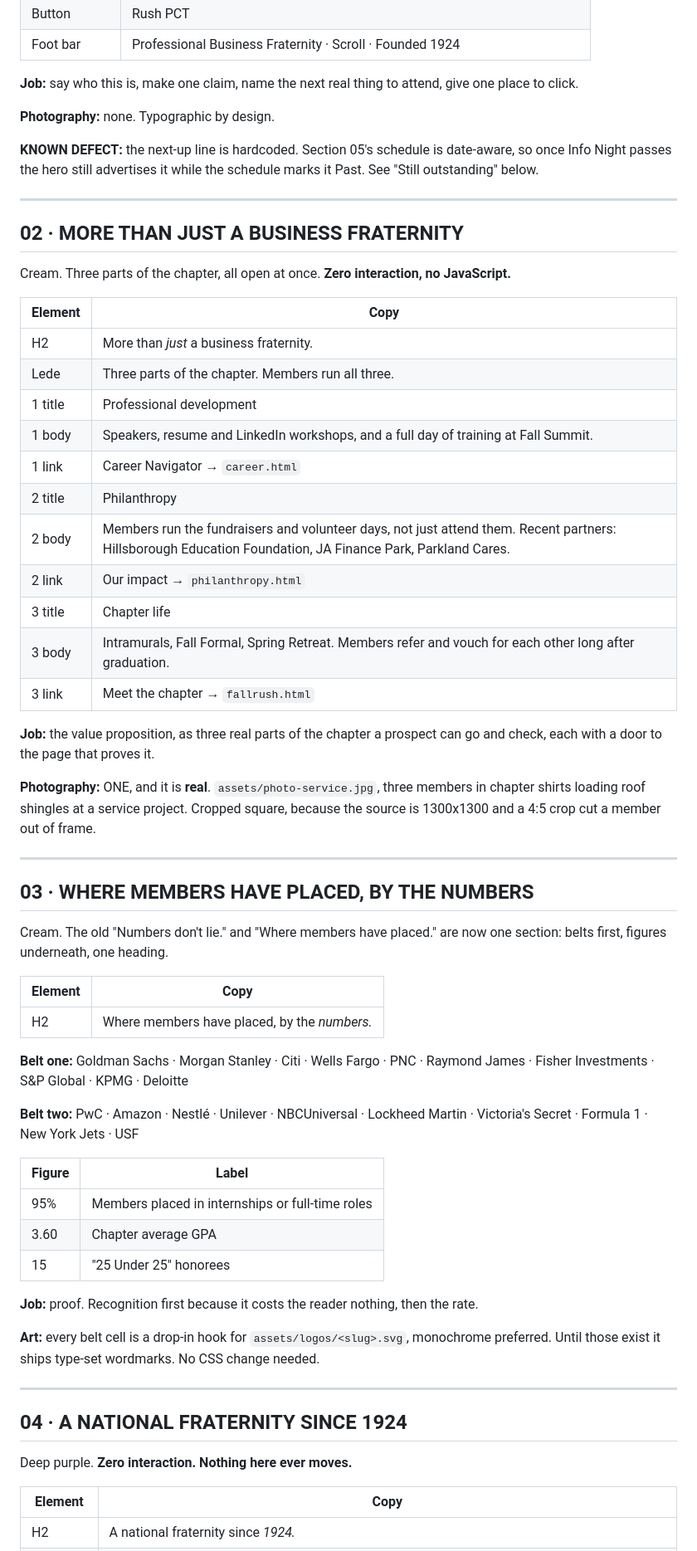
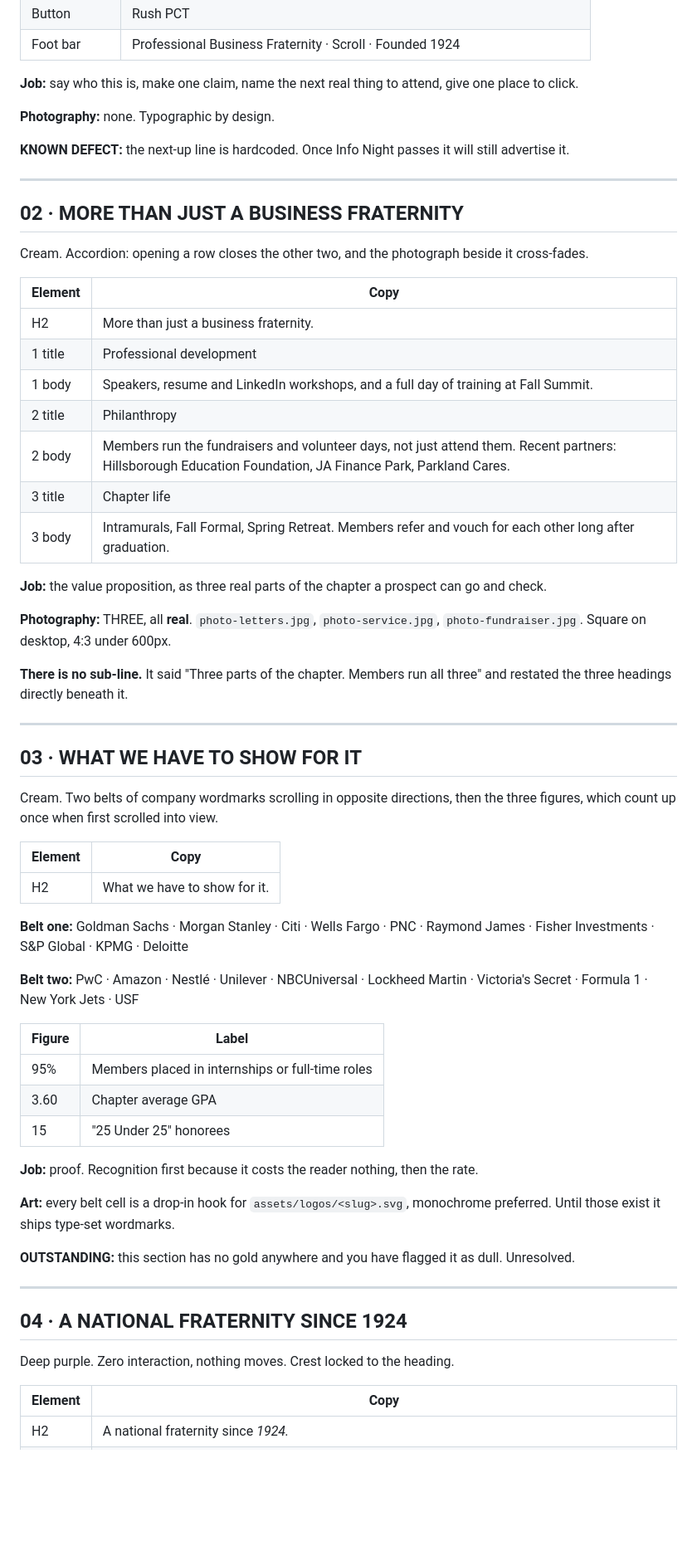
Before and after one commit to Chasebarn/pct-zeta-rho, a Markdown page: v2/COPY.md, the part around one of its changes. Shown at 83% size. GitHub-like rendering; blank space fills up the shorter version.

```diff
--- a/v2/COPY.md
+++ b/v2/COPY.md
@@ -43,55 +39,53 @@ Deep purple. Behind the copy, a slow field of silk threads that leans toward the
 | Button | Rush PCT |
 | Foot bar | Professional Business Fraternity · Scroll · Founded 1924 |
 
-**Job:** say who this is, make one claim, name the next real thing to attend, give one
-place to click.
+**Job:** say who this is, make one claim, name the next real thing to attend, give
+one place to click.
 
 **Photography:** none. Typographic by design.
 
-**KNOWN DEFECT:** the next-up line is hardcoded. Section 05's schedule is date-aware, so
-once Info Night passes the hero still advertises it while the schedule marks it Past.
-See "Still outstanding" below.
+**KNOWN DEFECT:** the next-up line is hardcoded. Once Info Night passes it will
+still advertise it.
 
 ---
 
 ## 02 · MORE THAN JUST A BUSINESS FRATERNITY
 
-Cream. Three parts of the chapter, all open at once. **Zero interaction, no JavaScript.**
+Cream. Accordion: opening a row closes the other two, and the photograph beside
+it cross-fades.
 
 | Element | Copy |
 |---|---|
-| H2 | More than *just* a business fraternity. |
-| Lede | Three parts of the chapter. Members run all three. |
+| H2 | More than just a business fraternity. |
 | 1 title | Professional development |
 | 1 body | Speakers, resume and LinkedIn workshops, and a full day of training at Fall Summit. |
-| 1 link | Career Navigator → `career.html` |
 | 2 title | Philanthropy |
 | 2 body | Members run the fundraisers and volunteer days, not just attend them. Recent partners: Hillsborough Education Foundation, JA Finance Park, Parkland Cares. |
-| 2 link | Our impact → `philanthropy.html` |
 | 3 title | Chapter life |
 | 3 body | Intramurals, Fall Formal, Spring Retreat. Members refer and vouch for each other long after graduation. |
-| 3 link | Meet the chapter → `fallrush.html` |
 
-**Job:** the value proposition, as three real parts of the chapter a prospect can go and
-check, each with a door to the page that proves it.
+**Job:** the value proposition, as three real parts of the chapter a prospect can
+go and check.
 
-**Photography:** ONE, and it is **real**. `assets/photo-service.jpg`, three members in
-chapter shirts loading roof shingles at a service project. Cropped square, because the
-source is 1300x1300 and a 4:5 crop cut a member out of frame.
+**Photography:** THREE, all **real**. `photo-letters.jpg`, `photo-service.jpg`,
+`photo-fundraiser.jpg`. Square on desktop, 4:3 under 600px.
+
+**There is no sub-line.** It said "Three parts of the chapter. Members run all
+three" and restated the three headings directly beneath it.
 
 ---
 
-## 03 · WHERE MEMBERS HAVE PLACED, BY THE NUMBERS
+## 03 · WHAT WE HAVE TO SHOW FOR IT
 
-Cream. The old "Numbers don't lie." and "Where members have placed." are now one section:
-belts first, figures underneath, one heading.
+Cream. Two belts of company wordmarks scrolling in opposite directions, then the
+three figures, which count up once when first scrolled into view.
 
 | Element | Copy |
 |---|---|
-| H2 | Where members have placed, by the *numbers.* |
+| H2 | What we have to show for it. |
 
-**Belt one:** Goldman Sachs · Morgan Stanley · Citi · Wells Fargo · PNC · Raymond James ·
-Fisher Investments · S&P Global · KPMG · Deloitte
+**Belt one:** Goldman Sachs · Morgan Stanley · Citi · Wells Fargo · PNC · Raymond
+James · Fisher Investments · S&P Global · KPMG · Deloitte
 
 **Belt two:** PwC · Amazon · Nestlé · Unilever · NBCUniversal · Lockheed Martin ·
 Victoria's Secret · Formula 1 · New York Jets · USF
@@ -102,16 +96,20 @@ Victoria's Secret · Formula 1 · New York Jets · USF
 | 3.60 | Chapter average GPA |
 | 15 | "25 Under 25" honorees |
 
-**Job:** proof. Recognition first because it costs the reader nothing, then the rate.
+**Job:** proof. Recognition first because it costs the reader nothing, then the
+rate.
 
-**Art:** every belt cell is a drop-in hook for `assets/logos/<slug>.svg`, monochrome
-preferred. Until those exist it ships type-set wordmarks. No CSS change needed.
+**Art:** every belt cell is a drop-in hook for `assets/logos/<slug>.svg`,
+monochrome preferred. Until those exist it ships type-set wordmarks.
+
+**OUTSTANDING:** this section has no gold anywhere and you have flagged it as
+dull. Unresolved.
 
 ---
 
 ## 04 · A NATIONAL FRATERNITY SINCE 1924
 
-Deep purple. **Zero interaction. Nothing here ever moves.**
+Deep purple. Zero interaction, nothing moves. Crest locked to the heading.
 
 | Element | Copy |
 |---|---|
```
Also changed, not shown: other parts of v2/COPY.md (+41 -82 lines).
